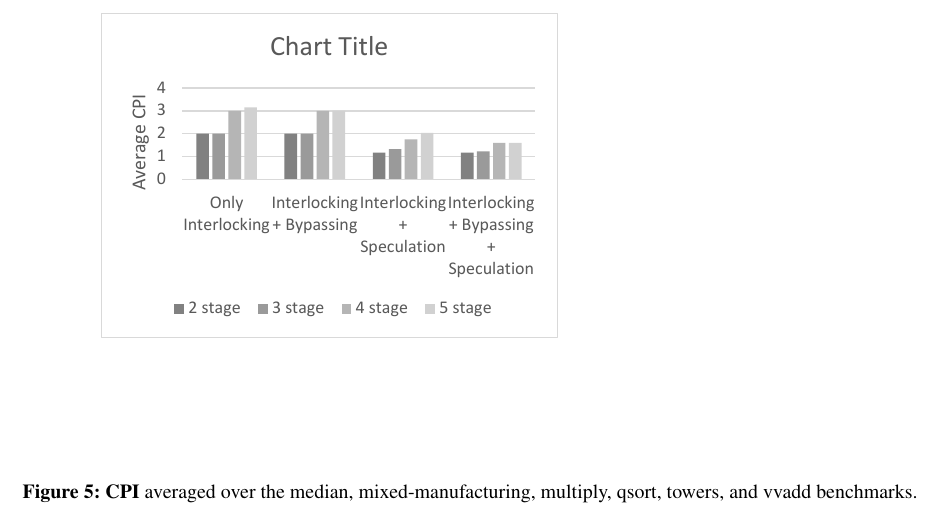
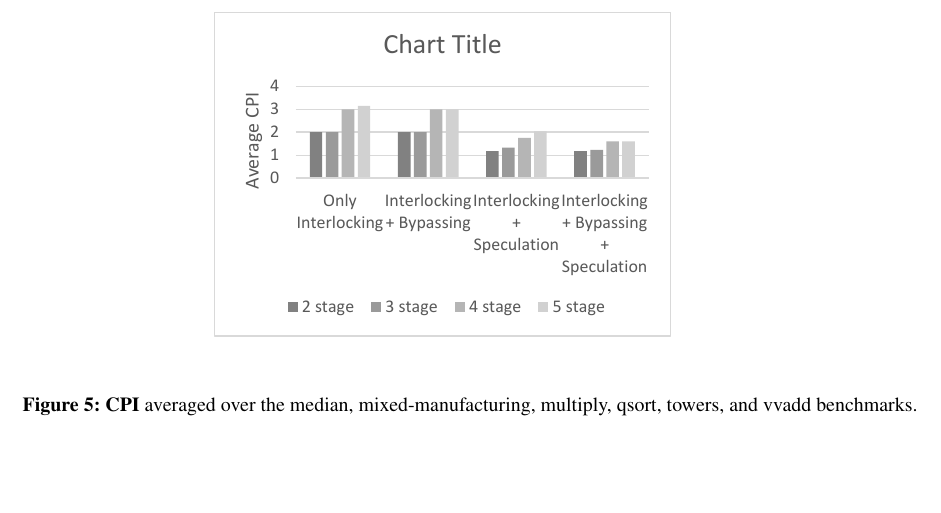
Before and after one commit to huytbvo/cs294paper, a LaTeX paper (paper.tex, which reads sec-results.tex): part of page 9 of 9, cut so that both start at the same text, the shorter picture padded with empty space. Compiled offline with pdfLaTeX; a missing font is replaced by an installed copy or a similar font.

Commit message:
figure placement

```diff
--- a/sec-results.tex
+++ b/sec-results.tex
@@ -36,7 +36,7 @@
 \end{figure*}
 \begin{figure*}[htb]
 \centering
-\includegraphics[trim = 25mm 175mm 60mm 0mm, clip]{figures/cpi.pdf}
+\includegraphics[trim = 25mm 190mm 100mm 0mm, clip]{figures/cpi.pdf}
 \caption{{\bf CPI} averaged over the median, mixed-manufacturing, multiply, qsort, towers, and vvadd benchmarks.}
 \label{fig:CPI}
 \end{figure*}
```
